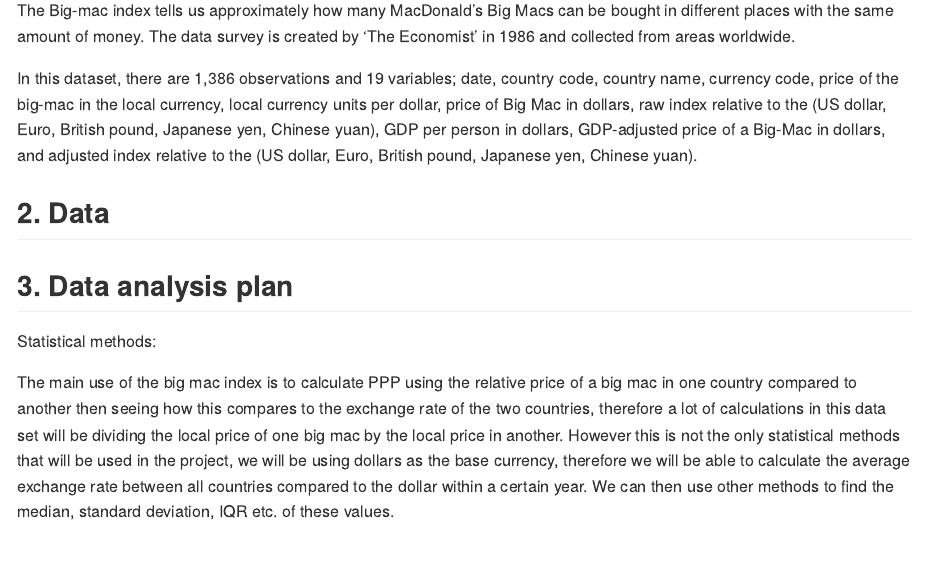
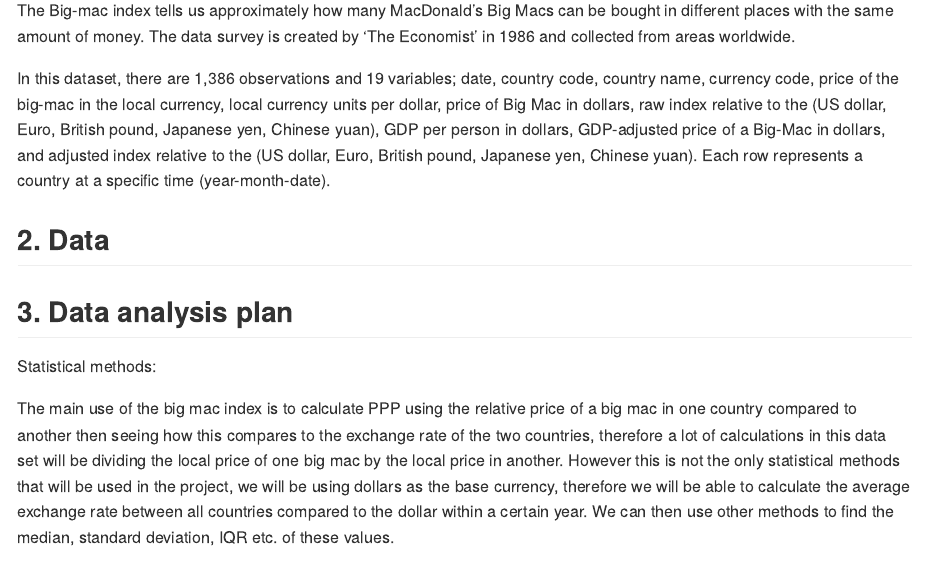
Before and after one commit to ids-s1-21/project-The_Code_Ninjas, an R Markdown document (proposal/proposal.Rmd): the page in a window 1100 px wide, from 380 px down. The pictures show the output file proposal/proposal.md that the author committed with the source, drawn offline in the style of GitHub.

Commit message:
Section 1 Updated

```diff
--- a/proposal/proposal.Rmd
+++ b/proposal/proposal.Rmd
@@ -14,7 +14,7 @@ In this project, we are going to measure the purchasing power parity also known
 
 The Big-mac index tells us approximately how many MacDonald's Big Macs can be bought in different places with the same amount of money. The data survey is created by ‘The Economist’ in 1986 and collected from areas worldwide.
 
-In this dataset, there are 1,386 observations and 19 variables; date, country code, country name, currency code, price of the big-mac in the local currency, local currency units per dollar, price of Big Mac in dollars, raw index relative to the (US dollar, Euro, British pound, Japanese yen, Chinese yuan), GDP per person in dollars, GDP-adjusted price of a Big-Mac in dollars, and adjusted index relative to the (US dollar, Euro, British pound, Japanese yen, Chinese yuan).
+In this dataset, there are 1,386 observations and 19 variables; date, country code, country name, currency code, price of the big-mac in the local currency, local currency units per dollar, price of Big Mac in dollars, raw index relative to the (US dollar, Euro, British pound, Japanese yen, Chinese yuan), GDP per person in dollars, GDP-adjusted price of a Big-Mac in dollars, and adjusted index relative to the (US dollar, Euro, British pound, Japanese yen, Chinese yuan). Each row represents a country at a specific time (year-month-date).
 
 
 ## 2. Data
```
Also changed, not shown: proposal/proposal.md.
